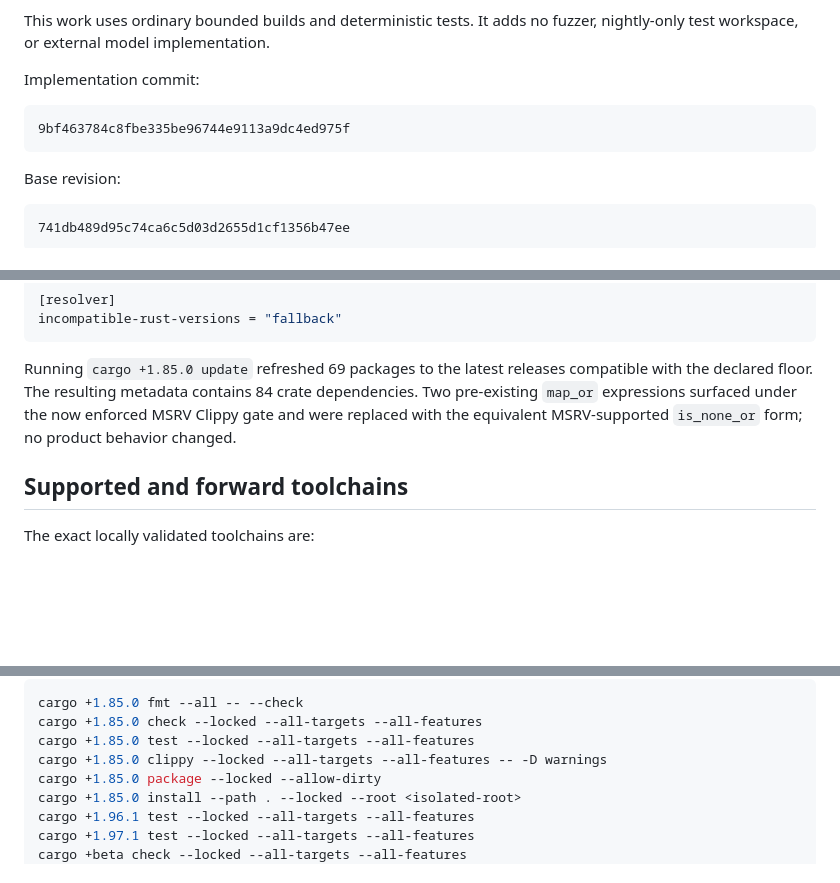
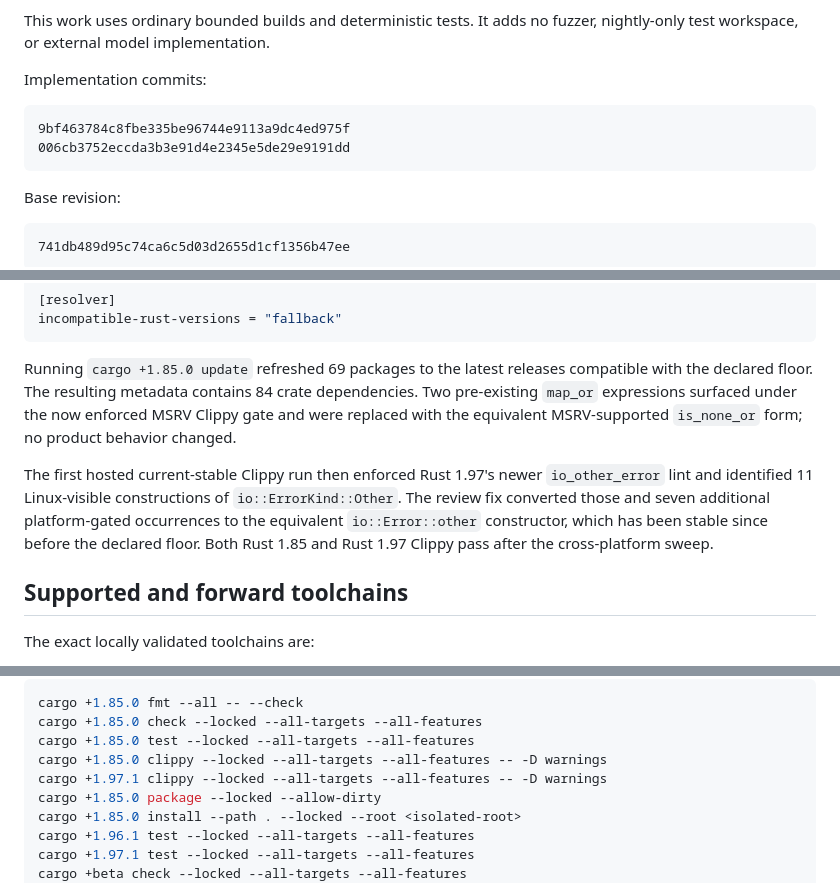
Before and after one commit to plx/agentic-navigation-guide, a Markdown page: audits/2026-07-26-issue-60-msrv-dependency-policy.md, 3 parts joined by grey strips. GitHub-like rendering; blank space fills up the shorter version.

Commit message:
Record the supported stable lint fix

````diff
--- a/audits/2026-07-26-issue-60-msrv-dependency-policy.md
+++ b/audits/2026-07-26-issue-60-msrv-dependency-policy.md
@@ -22,10 +22,11 @@ maintenance policy for the complete CLI:
 This work uses ordinary bounded builds and deterministic tests. It adds no
 fuzzer, nightly-only test workspace, or external model implementation.
 
-Implementation commit:
+Implementation commits:
 
 ```text
 9bf463784c8fbe335be96744e9113a9dc4ed975f
+006cb3752eccda3b3e91d4e2345e5de29e9191dd
 ```
 
 Base revision:
@@ -104,6 +105,13 @@ dependencies. Two pre-existing `map_or` expressions surfaced under the now
 enforced MSRV Clippy gate and were replaced with the equivalent
 MSRV-supported `is_none_or` form; no product behavior changed.
 
+The first hosted current-stable Clippy run then enforced Rust 1.97's newer
+`io_other_error` lint and identified 11 Linux-visible constructions of
+`io::ErrorKind::Other`. The review fix converted those and seven additional
+platform-gated occurrences to the equivalent `io::Error::other` constructor,
+which has been stable since before the declared floor. Both Rust 1.85 and Rust
+1.97 Clippy pass after the cross-platform sweep.
+
 ## Supported and forward toolchains
 
 The exact locally validated toolchains are:
@@ -174,6 +182,7 @@ cargo +1.85.0 fmt --all -- --check
 cargo +1.85.0 check --locked --all-targets --all-features
 cargo +1.85.0 test --locked --all-targets --all-features
 cargo +1.85.0 clippy --locked --all-targets --all-features -- -D warnings
+cargo +1.97.1 clippy --locked --all-targets --all-features -- -D warnings
 cargo +1.85.0 package --locked --allow-dirty
 cargo +1.85.0 install --path . --locked --root <isolated-root>
 cargo +1.96.1 test --locked --all-targets --all-features
````
